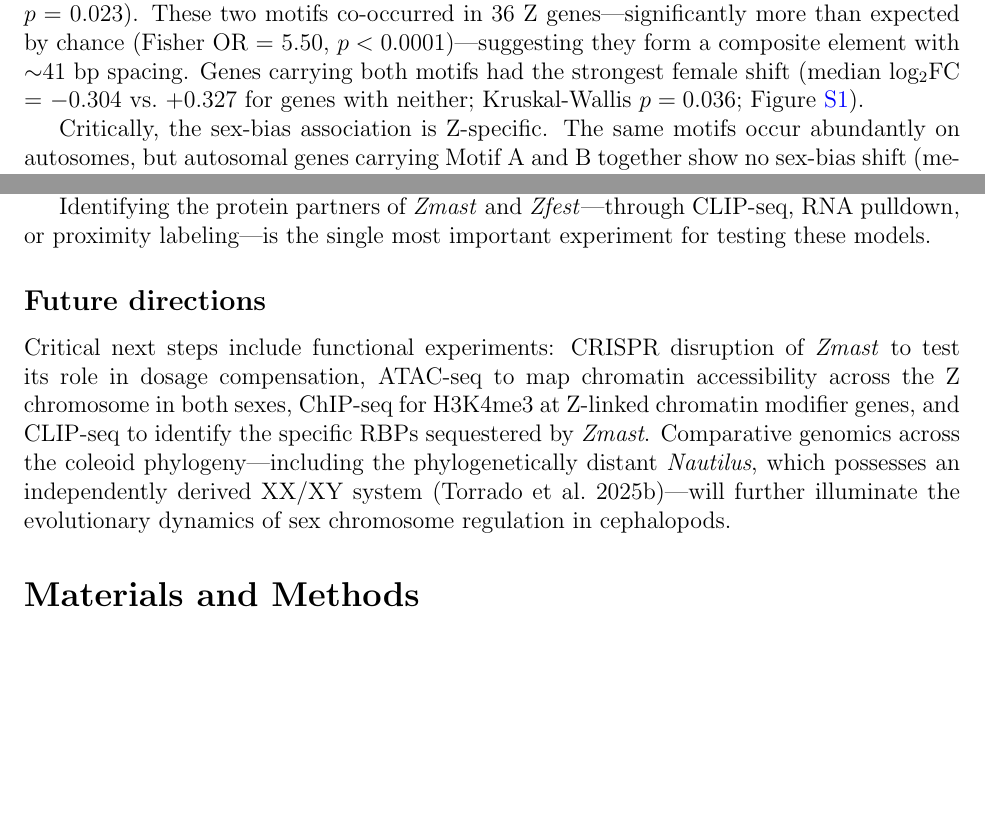
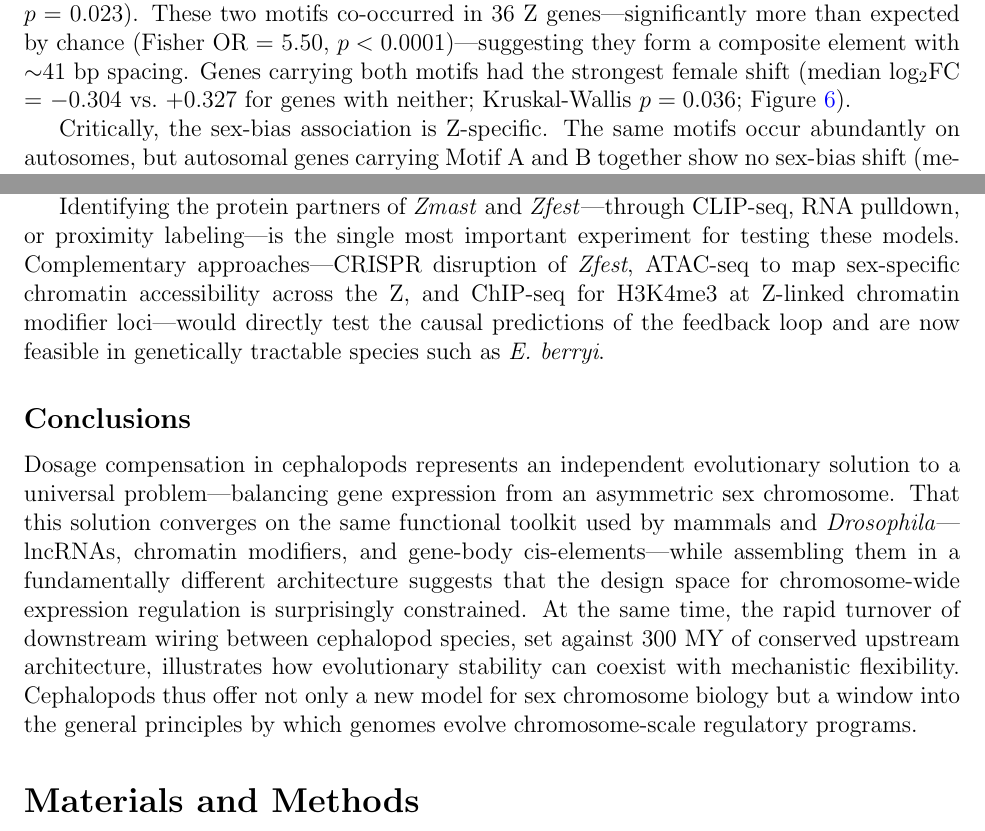
Before and after one commit to kr-colab/illex, a LaTeX paper (main.tex): two parts of pages 13 and 25 of 56, joined at a grey line, cut so that both start at the same text, the shorter picture padded with empty space. Compiled offline with pdfLaTeX.

Commit message:
conclusion!

```diff
--- a/main.tex
+++ b/main.tex
@@ -757,7 +757,7 @@ than expected by chance (Fisher OR = 5.50, $p < 0.0001$)---suggesting
 they form a composite element with $\sim$41~bp spacing.
 Genes carrying both motifs had the strongest female shift
 (median log$_2$FC = $-$0.304 vs.\ $+$0.327 for genes with neither;
-Kruskal-Wallis $p = 0.036$; Figure~\ref{fig:rte_quartile}).
+Kruskal-Wallis $p = 0.036$; Figure~\ref{fig:motif_cooccurrence}).
 
 Critically, the sex-bias association is Z-specific.
 The same motifs occur abundantly on autosomes,
@@ -1437,19 +1437,28 @@ despite being present genome-wide.
 Identifying the protein partners of \textit{Zmast} and \textit{Zfest}---through
 CLIP-seq, RNA pulldown, or proximity labeling---is
 the single most important experiment for testing these models.
-
-\subsection*{Future directions}
-
-Critical next steps include functional experiments:
-CRISPR disruption of \textit{Zmast} to test its role in dosage compensation,
-ATAC-seq to map chromatin accessibility across the Z chromosome in both sexes,
-ChIP-seq for H3K4me3 at Z-linked chromatin modifier genes,
-and CLIP-seq to identify the specific RBPs sequestered by \textit{Zmast}.
-Comparative genomics across the coleoid phylogeny---including
-the phylogenetically distant \textit{Nautilus},
-which possesses an independently derived XX/XY system
-\citep{torrado2025nautilus}---will further illuminate
-the evolutionary dynamics of sex chromosome regulation in cephalopods.
+Complementary approaches---CRISPR disruption of \textit{Zfest},
+ATAC-seq to map sex-specific chromatin accessibility across the Z,
+and ChIP-seq for H3K4me3 at Z-linked chromatin modifier loci---would
+directly test the causal predictions of the feedback loop
+and are now feasible in genetically tractable species such as \textit{E. berryi}.
+
+\subsection*{Conclusions}
+
+Dosage compensation in cephalopods represents an independent evolutionary solution
+to a universal problem---balancing gene expression from an asymmetric sex chromosome.
+That this solution converges on the same functional toolkit
+used by mammals and \textit{Drosophila}---lncRNAs, chromatin modifiers,
+and gene-body cis-elements---while assembling them
+in a fundamentally different architecture
+suggests that the design space for chromosome-wide expression regulation
+is surprisingly constrained.
+At the same time, the rapid turnover of downstream wiring
+between cephalopod species, set against 300~MY of conserved upstream architecture,
+illustrates how evolutionary stability can coexist with mechanistic flexibility.
+Cephalopods thus offer not only a new model for sex chromosome biology
+but a window into the general principles
+by which genomes evolve chromosome-scale regulatory programs.
 
 \section*{Materials and Methods}
 
```
Also changed, not shown: main.tex (2 more changed lines).
